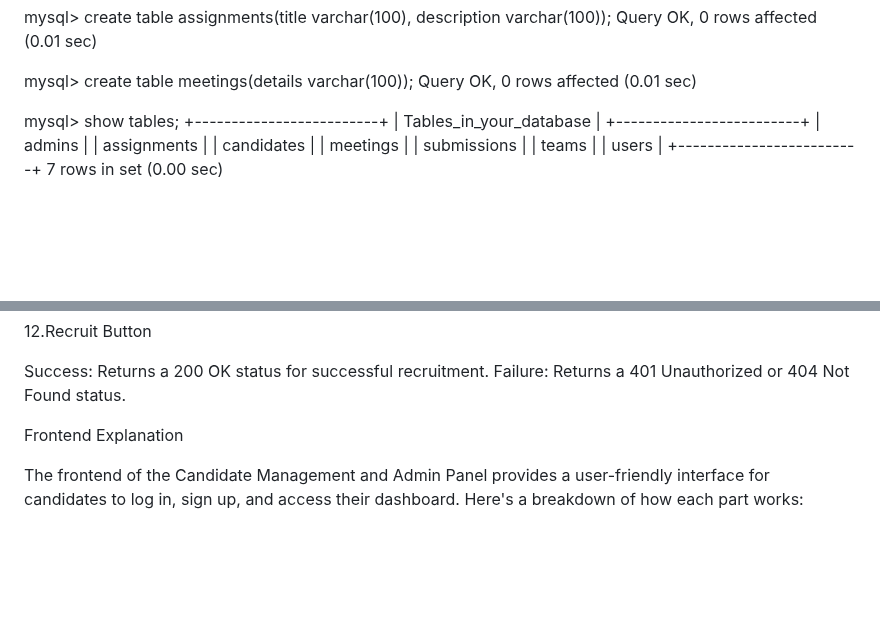
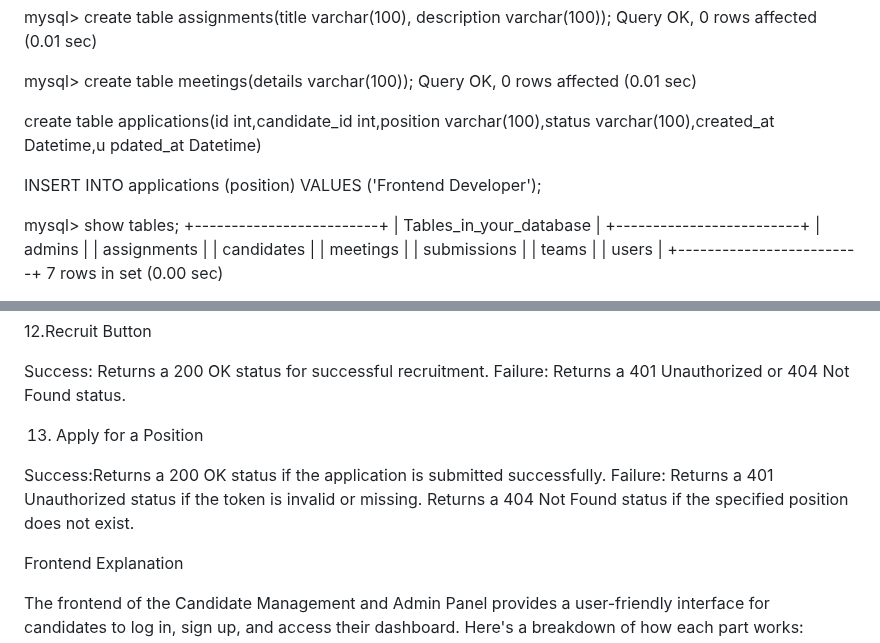
Before and after one commit to annaVenkateswarlu/pp1, a Markdown page: README.md, 2 parts joined by grey strips. GitHub-like rendering; blank space fills up the shorter version.

Commit message:
Update README.md
a

```diff
--- a/README.md
+++ b/README.md
@@ -49,6 +49,11 @@ Query OK, 0 rows affected (0.01 sec)
 
 mysql> create table meetings(details varchar(100));
 Query OK, 0 rows affected (0.01 sec)
+
+create table applications(id int,candidate_id int,position varchar(100),status varchar(100),created_at Datetime,u
+pdated_at Datetime)
+
+INSERT INTO applications (position) VALUES ('Frontend Developer');
 
 mysql> show tables;
 +-------------------------+
@@ -142,6 +147,12 @@ Failure: Returns a 400 Bad Request status for invalid data.
 Success: Returns a 200 OK status for successful recruitment.
 Failure: Returns a 401 Unauthorized or 404 Not Found status.
 
+13. Apply for a Position
+
+Success:Returns a 200 OK status if the application is submitted successfully.
+Failure:
+Returns a 401 Unauthorized status if the token is invalid or missing.
+Returns a 404 Not Found status if the specified position does not exist.
 
 Frontend Explanation
 
```
